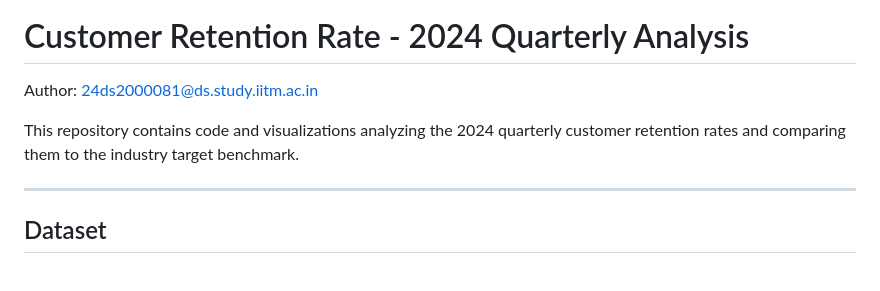
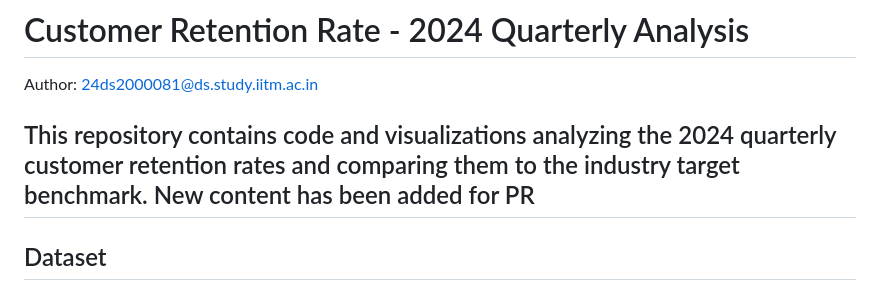
Before and after one commit to gmahesh-09/tds-ga8, a Markdown page: q8/README.md, the part around the change. Rendered like a GitHub page.

```diff
--- a/q8/README.md
+++ b/q8/README.md
@@ -3,7 +3,7 @@
 Author: 24ds2000081@ds.study.iitm.ac.in
 
 This repository contains code and visualizations analyzing the 2024 quarterly customer retention rates and comparing them to the industry target benchmark.
-
+New content has been added for PR
 ---
 
 ## Dataset
```
